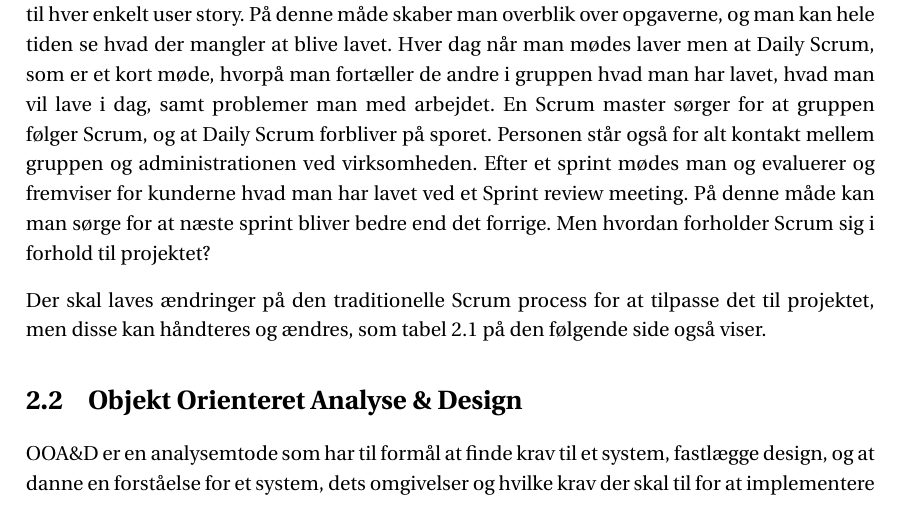
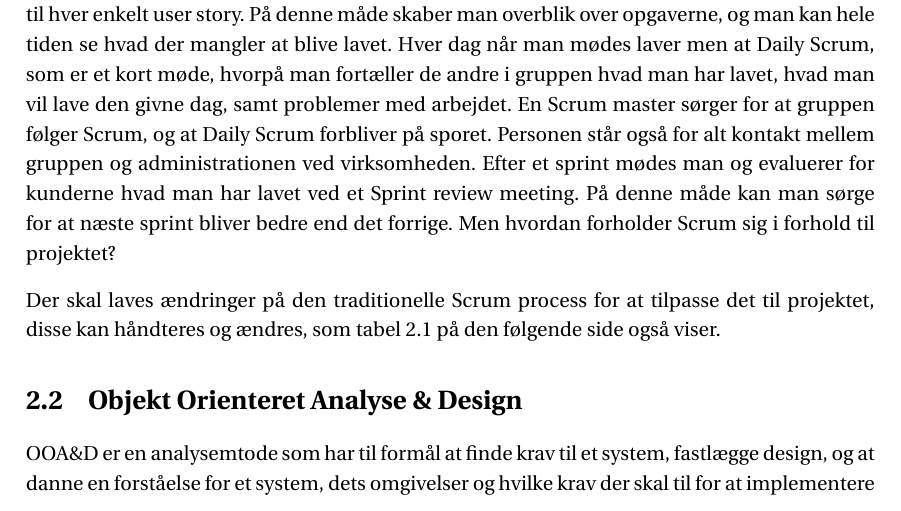
Before and after one commit to SW3-P3/LaTeX, a LaTeX book (master.tex, which reads chapters/metodeafsnit.tex): part of page 13 of 57, cut so that both start at the same text. Compiled offline with pdfLaTeX; a LaTeX package or settings file that is missing is left out.

```diff
--- a/chapters/metodeafsnit.tex
+++ b/chapters/metodeafsnit.tex
@@ -13,10 +13,10 @@
 I disse 30 dage arbejdes der i grupper af normalt 7 for at få alle user stories der er valgt i sprintet til at blive færdige og testet.
 Der kan laves et scrumboard for at holde styr på hvilke opgaver der skal laves til hver enkelt user story.
 På denne måde skaber man overblik over opgaverne, og man kan hele tiden se hvad der mangler at blive lavet.
-Hver dag når man mødes laver men at Daily Scrum, som er et kort møde, hvorpå man fortæller de andre i gruppen hvad man har lavet, hvad man vil lave i dag, samt problemer man med arbejdet.
+Hver dag når man mødes laver men at Daily Scrum, som er et kort møde, hvorpå man fortæller de andre i gruppen hvad man har lavet, hvad man vil lave den givne dag, samt problemer med arbejdet.
 En Scrum master sørger for at gruppen følger Scrum, og at Daily Scrum forbliver på sporet.
 Personen står også for alt kontakt mellem gruppen og administrationen ved virksomheden.
-Efter et sprint mødes man og evaluerer og fremviser for kunderne hvad man har lavet ved et Sprint review meeting.
+Efter et sprint mødes man og evaluerer for kunderne hvad man har lavet ved et Sprint review meeting.
 På denne måde kan man sørge for at næste sprint bliver bedre end det forrige.
 Men hvordan forholder Scrum sig i forhold til projektet?
 
@@ -49,7 +49,7 @@
   \caption{Sammenligningstabel over Scrum og vores projekt.}\label{tabel:sammenligningstabel}
 \end{sidewaystable}
 
-Der skal laves ændringer på den traditionelle Scrum process  for at tilpasse det til projektet, men disse kan håndteres og ændres, som \myref{tabel:sammenligningstabel} også viser.
+Der skal laves ændringer på den traditionelle Scrum process  for at tilpasse det til projektet, disse kan håndteres og ændres, som \myref{tabel:sammenligningstabel} også viser.
 
 \section{Objekt Orienteret Analyse \& Design}
 
```
